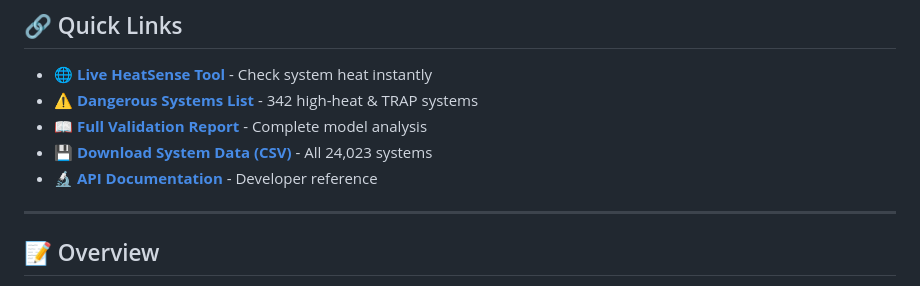
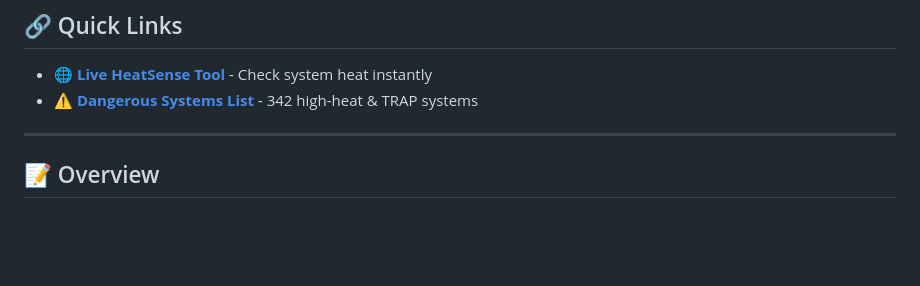
Before and after one commit to anteris90/FrontierHeatSense, a Markdown page: README.md, the part around the change. GitHub-like rendering; blank space fills up the shorter version.

```diff
--- a/README.md
+++ b/README.md
@@ -10,9 +10,6 @@
 
 - **🌐 [Live HeatSense Tool](https://your-github-pages-url.github.io/heatsense/)** - Check system heat instantly
 - **⚠️ [Dangerous Systems List](dangerous-systems.html)** - 342 high-heat & TRAP systems
-- **📖 [Full Validation Report](ERGOD_ARCTANGENT_MODEL_REPORT.md)** - Complete model analysis
-- **💾 [Download System Data (CSV)](system_heat_arctangent_v1.csv)** - All 24,023 systems
-- **🔬 [API Documentation](#-api-endpoints)** - Developer reference
 
 ---
 
```
